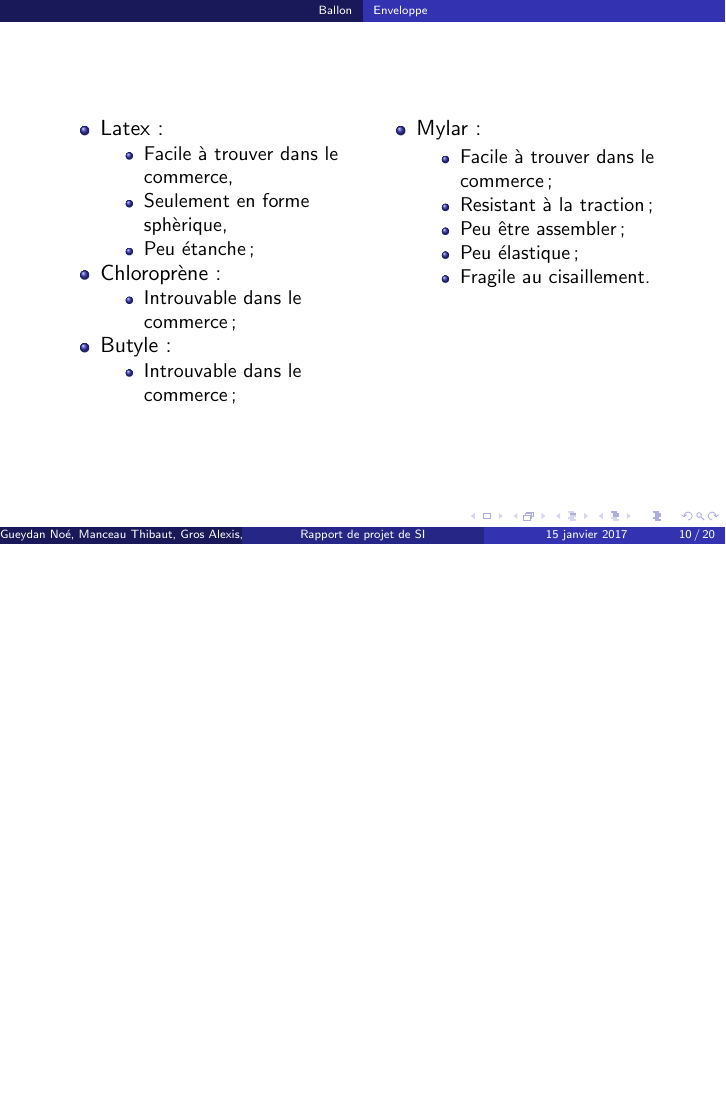
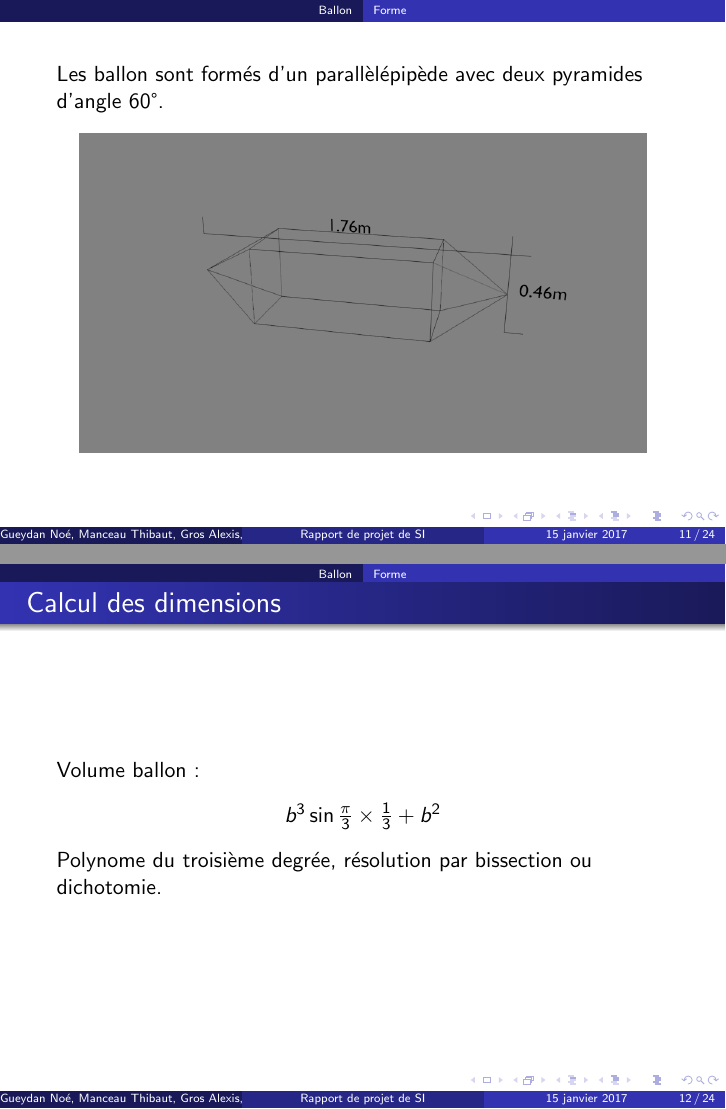
Before and after one commit to creeperdeking/Tropodrone, LaTeX slides (Latex/diapo_rapport.tex): page 10 of 20 before the commit and pages 11 and 12 of 24 after it, the two joined at a grey line, the shorter picture padded with empty space. Compiled offline with pdfLaTeX.

Commit message:
Ajout des diapos sur la forme des ballons.

```diff
--- a/Latex/diapo_rapport.tex
+++ b/Latex/diapo_rapport.tex
@@ -2,6 +2,8 @@
 
 \usepackage{gensymb}
 \input{entete_beamer_pdflatex}
+\usepackage{listings}
+\lstset{language=Python, tabsize=2, breaklines=true, showstringspaces=false}
 
 \useoutertheme{infolines}
 \setbeamersize{text margin left=1cm,text margin right=1cm}
@@ -68,8 +70,31 @@
 \section{Structure}
 
 \subsection{Gyroscope et axes}
+
+\begin{frame}
+
+\end{frame}
+
 \subsection{Attaches et modélisation}
 
 \section{Ballon}
 
 \subsection{Contenance}
+
+\subsection{Forme}
+
+\begin{frame}
+  Les ballon sont formés d'un parallèlépipède avec deux pyramides d'angle $60\degree$. \\
+  \begin{center}
+    \includegraphics[width=10cm]{../Images/ballon.png}
+  \end{center}
+\end{frame}
+
+\begin{frame}{Calcul des dimensions}
+  Volume ballon~:
+  \begin{center}
+    \medbreak
+    $b^3 \sin \frac{\pi}{3} \times \frac{1}{3} + b^2$
+  \end{center}
+  Polynome du troisième degrée, résolution par bissection ou dichotomie.
+\end{frame}
```
Also changed, not shown: Images/ballon.png (added), Latex/entete_beamer_pdflatex.tex (line endings or trailing spaces), Latex/diapo_rapport.tex (20 more changed lines).
